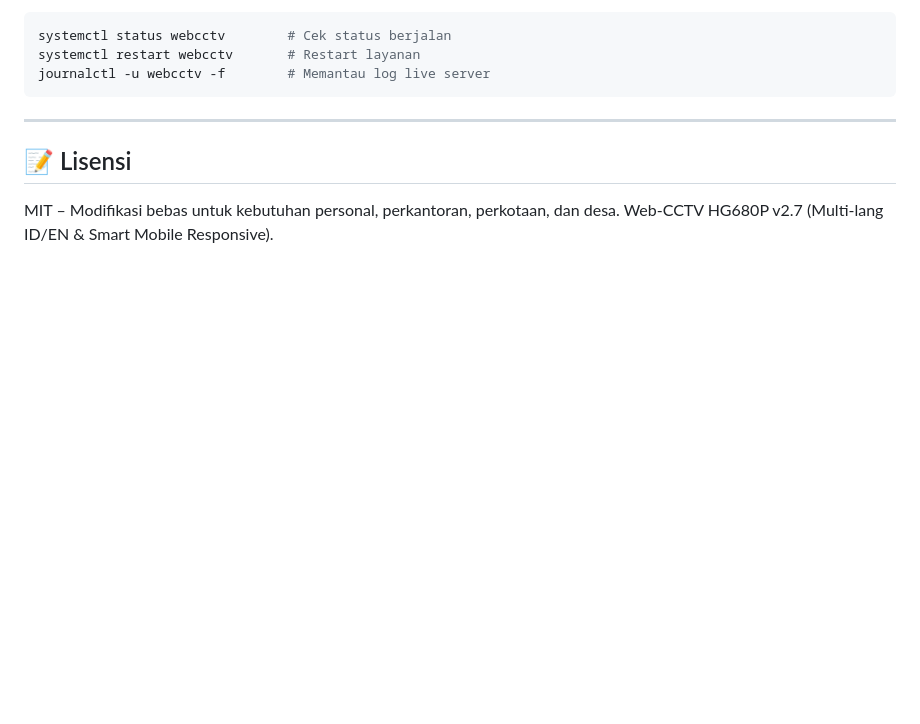
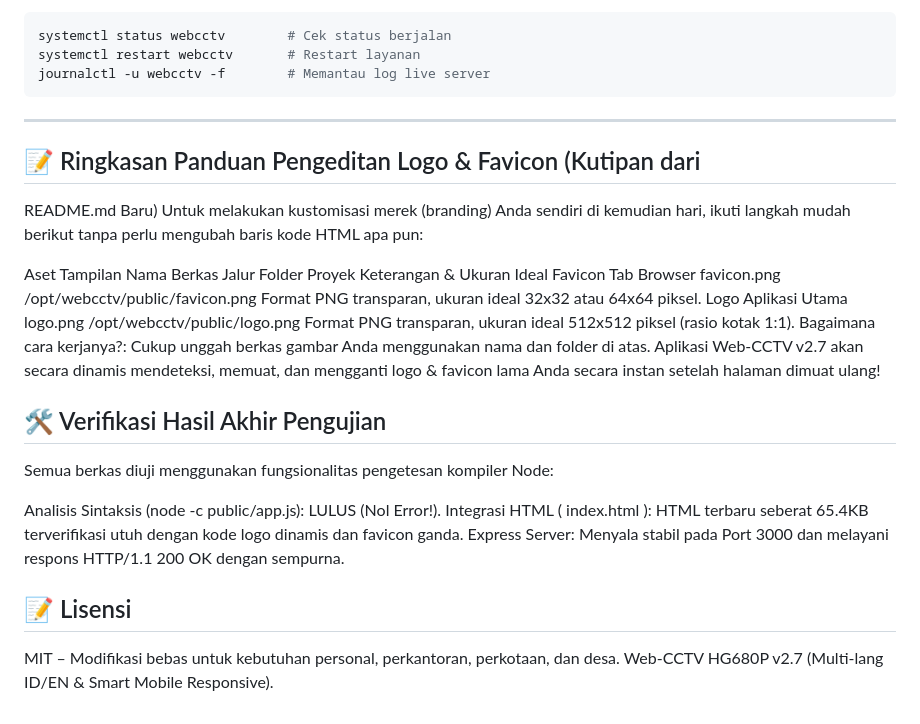
Before and after one commit to 543ful93/web-cctv, a Markdown page: README.md, the part around the change. GitHub-like rendering; blank space fills up the shorter version.

Commit message:
Add logo and favicon customization guide to README
Added a section for customizing logo and favicon, including file names, paths, and ideal sizes. Also included verification results for testing and server status.

````diff
--- a/README.md
+++ b/README.md
@@ -156,6 +156,25 @@ journalctl -u webcctv -f        # Memantau log live server
 ```
 
 ---
+## 📝 Ringkasan Panduan Pengeditan Logo & Favicon (Kutipan dari
+README.md
+ Baru)
+Untuk melakukan kustomisasi merek (branding) Anda sendiri di kemudian hari, ikuti langkah mudah berikut tanpa perlu mengubah baris kode HTML apa pun:
+
+Aset Tampilan	Nama Berkas	Jalur Folder Proyek	Keterangan & Ukuran Ideal
+Favicon Tab Browser	favicon.png	/opt/webcctv/public/favicon.png	Format PNG transparan, ukuran ideal 32x32 atau 64x64 piksel.
+Logo Aplikasi Utama	logo.png	/opt/webcctv/public/logo.png	Format PNG transparan, ukuran ideal 512x512 piksel (rasio kotak 1:1).
+Bagaimana cara kerjanya?: Cukup unggah berkas gambar Anda menggunakan nama dan folder di atas. Aplikasi Web-CCTV v2.7 akan secara dinamis mendeteksi, memuat, dan mengganti logo & favicon lama Anda secara instan setelah halaman dimuat ulang!
+
+## 🛠️ Verifikasi Hasil Akhir Pengujian
+Semua berkas diuji menggunakan fungsionalitas pengetesan kompiler Node:
+
+Analisis Sintaksis (node -c public/app.js): LULUS (Nol Error!).
+Integrasi HTML (
+index.html
+): HTML terbaru seberat 65.4KB terverifikasi utuh dengan kode logo dinamis dan favicon ganda.
+Express Server: Menyala stabil pada Port 3000 dan melayani respons HTTP/1.1 200 OK dengan sempurna.
+
 
 ## 📝 Lisensi
 MIT – Modifikasi bebas untuk kebutuhan personal, perkantoran, perkotaan, dan desa.
````
